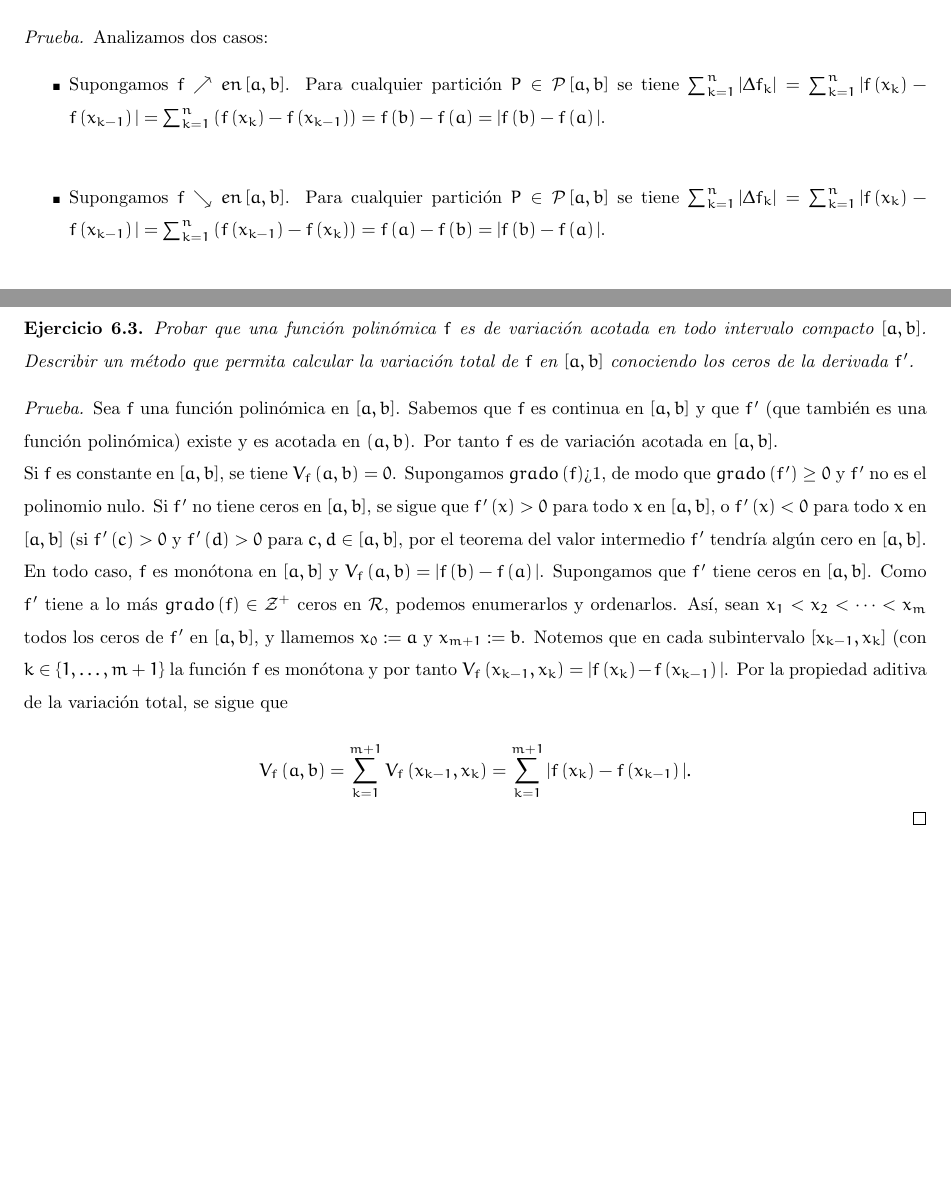
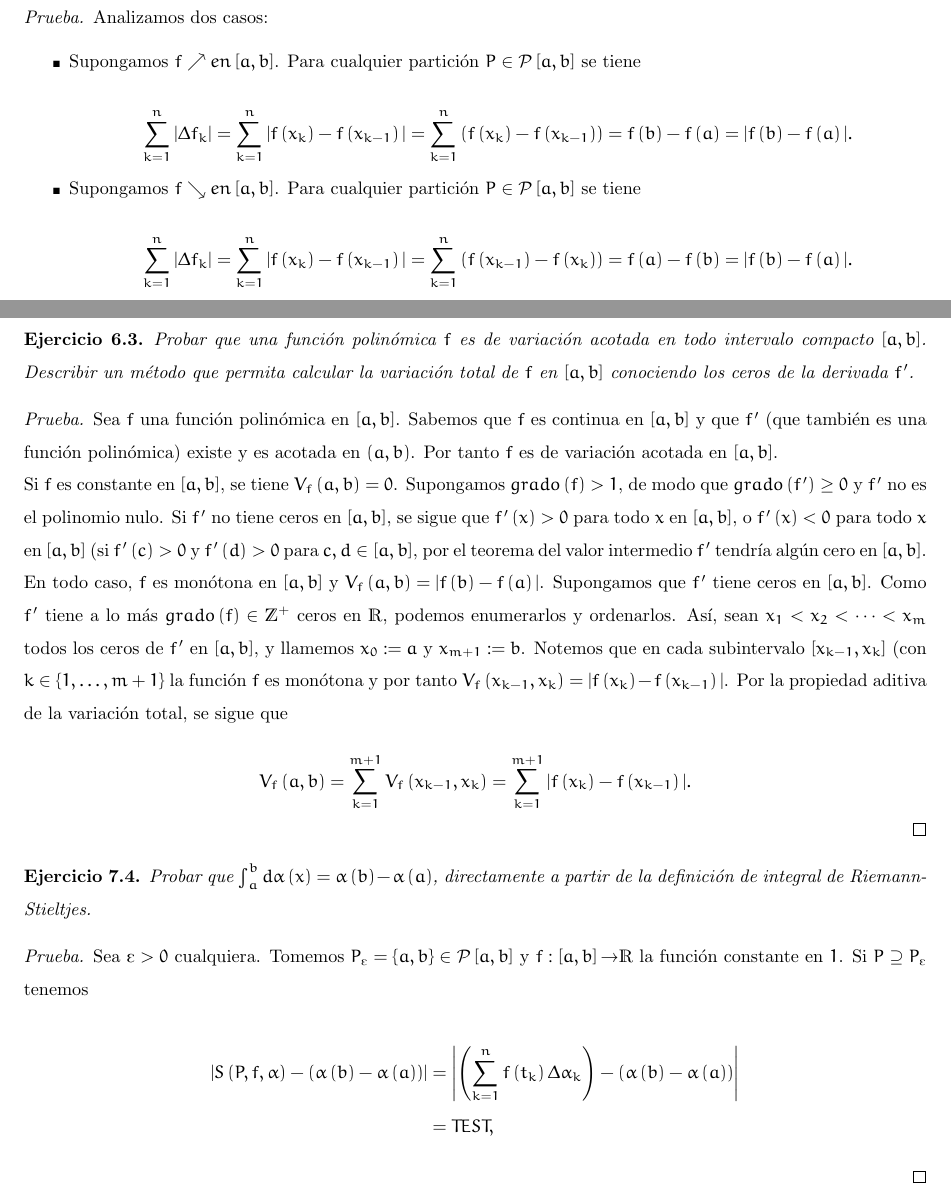
Before and after one commit to jcamilol/Latex, a LaTeX document (Entrega1IyS/main.tex, which reads Entrega1IyS/Ejercicio6_3.tex, Entrega1IyS/Ejercicio7_1.tex): two parts of pages 1 and 2 of 2, joined at a grey line, cut so that both start at the same text, the shorter picture padded with empty space. Compiled offline with pdfLaTeX.

Commit message:
Avance en Ej. 7.1

```diff
--- a/Entrega1IyS/Ejercicio6_3.tex
+++ b/Entrega1IyS/Ejercicio6_3.tex
@@ -9,7 +9,7 @@
 \begin{proof}
 
 Sea $f$ una función polinómica en $\left[a,b\right]$. Sabemos que $f$ es continua en $\left[a,b\right]$ y que $f'$ (que también es una función polinómica) existe y es acotada en $\left(a,b\right)$. Por tanto $f$ es de variación acotada en $\left[a,b\right]$.\\
-Si $f$ es constante en $\left[a,b\right]$, se tiene $V_f\left(a,b\right)=0$. Supongamos $grado\left(f\right)$>1, de modo que $grado\left(f'\right)\geq 0$ y $f'$ no es el polinomio nulo. Si $f'$ no tiene ceros en $\left[a,b\right]$, se sigue que $f'\left(x\right)>0$ para todo $x$ en $\left[a,b\right]$, o $f'\left(x\right)<0$ para todo $x$ en $\left[a,b\right]$ (si $f'\left(c\right)>0$ y $f'\left(d\right)>0$ para $c,d\in \left[a,b\right]$, por el teorema del valor intermedio $f'$ tendría algún cero en $\left[a,b\right]$. En todo caso, $f$ es monótona en $\left[a,b\right]$ y $V_f\left(a,b\right)=|f\left(b\right)-f\left(a\right)|$. Supongamos que $f'$ tiene ceros en $\left[a,b\right]$. Como $f'$ tiene a lo más $grado\left(f\right)\in \mathcal{Z}^{+}$ ceros en $\mathcal{R}$, podemos enumerarlos y ordenarlos. Así, sean $x_1<x_2<\dots<x_m$ todos los ceros de $f'$ en $\left[a,b\right]$, y llamemos $x_0:=a$ y $x_{m+1}:=b$. Notemos que en cada subintervalo $\left[x_{k-1},x_k\right]$ (con $k\in \left\lbrace 1,\dots, m+1 \right\rbrace$ la función $f$ es monótona y por tanto $V_f\left(x_{k-1},x_k\right)=|f\left(x_k\right)-f\left(x_{k-1}\right)|$. Por la propiedad aditiva de la variación total, se sigue que
+Si $f$ es constante en $\left[a,b\right]$, se tiene $V_f\left(a,b\right)=0$. Supongamos $grado\left(f\right)>1$, de modo que $grado\left(f'\right)\geq 0$ y $f'$ no es el polinomio nulo. Si $f'$ no tiene ceros en $\left[a,b\right]$, se sigue que $f'\left(x\right)>0$ para todo $x$ en $\left[a,b\right]$, o $f'\left(x\right)<0$ para todo $x$ en $\left[a,b\right]$ (si $f'\left(c\right)>0$ y $f'\left(d\right)>0$ para $c,d\in \left[a,b\right]$, por el teorema del valor intermedio $f'$ tendría algún cero en $\left[a,b\right]$. En todo caso, $f$ es monótona en $\left[a,b\right]$ y $V_f\left(a,b\right)=|f\left(b\right)-f\left(a\right)|$. Supongamos que $f'$ tiene ceros en $\left[a,b\right]$. Como $f'$ tiene a lo más $grado\left(f\right)\in \mathds{Z}^{+}$ ceros en $\mathds{R}$, podemos enumerarlos y ordenarlos. Así, sean $x_1<x_2<\dots<x_m$ todos los ceros de $f'$ en $\left[a,b\right]$, y llamemos $x_0:=a$ y $x_{m+1}:=b$. Notemos que en cada subintervalo $\left[x_{k-1},x_k\right]$ (con $k\in \left\lbrace 1,\dots, m+1 \right\rbrace$ la función $f$ es monótona y por tanto $V_f\left(x_{k-1},x_k\right)=|f\left(x_k\right)-f\left(x_{k-1}\right)|$. Por la propiedad aditiva de la variación total, se sigue que
 
 \begin{equation*}
   V_f\left(a,b\right)=\sum_{k=1}^{m+1}V_f\left(x_{k-1},x_k\right)=\sum_{k=1}^{m+1}|f\left(x_k\right)-f\left(x_{k-1}\right)|.
--- a/Entrega1IyS/Ejercicio7_1.tex
+++ b/Entrega1IyS/Ejercicio7_1.tex
@@ -1,5 +1,16 @@
 \setcounter{section}{7}
 
 \begin{exercise}
-  Probar que $\int_{a}^{b}d\alpha
+  Probar que $\int_{a}^{b}d\alpha\left(x\right)=\alpha\left(b\right)-\alpha\left(a\right)$, directamente a partir de la definición de integral de Riemann-Stieltjes.
 \end{exercise}
+
+\begin{proof}
+
+  Sea $\text{\textepsilon}>0$ cualquiera. Tomemos $P_{\text{\textepsilon}}=\left\lbrace a,b\right\rbrace\in\mathcal{P}\left[a,b\right]$ y $f:\left[a,b\right]\text{\textrightarrow}\mathds{R}$ la función constante en $1$. Si $P\supseteq P_{\text{\textepsilon}}$ tenemos
+
+  \begin{align*}
+  \left| S\left(P,f,\alpha\right)-\left(\alpha\left(b\right)-\alpha\left(a\right)\right)\right|&=\left|\left(\sum_{k=1}^{n}f\left(t_k\right)\Delta\alpha_k\right)-\left(\alpha\left(b\right)-\alpha\left(a\right)\right) \right|\\
+  &=TEST,
+  \end{align*}
+
+\end{proof}
--- a/Entrega1IyS/main.tex
+++ b/Entrega1IyS/main.tex
@@ -6,6 +6,8 @@
 \usepackage{pifont} %para más estilos de viñetas
 \usepackage{amsmath} %necesario para equation*
 \usepackage{amsthm} %necesario para proof enviroment
+\usepackage{dsfont}
+\usepackage{tipa}
 \usepackage{graphicx} %para manejar imágenes
 \usepackage{wrapfig} %para imágenes en modo "wrap"
 \usepackage{lipsum} %para usar el texto de relleno
```
Also changed, not shown: Entrega1IyS/lema1.tex (+10 -2 lines), Entrega1IyS/main.pdf, Entrega1IyS/main.tex (1 more changed lines).
